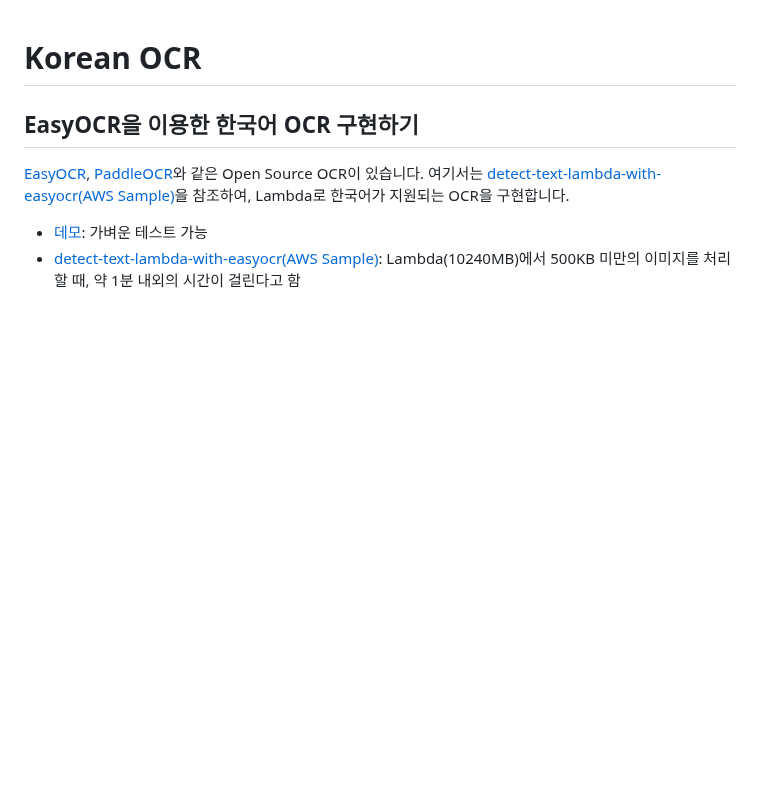
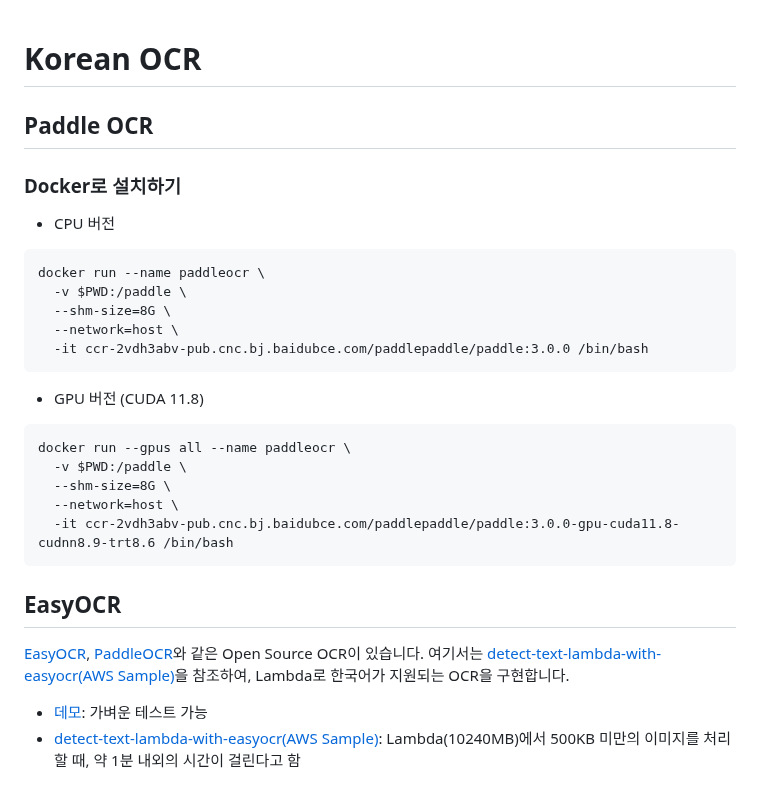
Before and after one commit to kyopark2014/korean-ocr, a Markdown page: README.md, the part around the change. Rendered like a GitHub page; blank space fills up the shorter version.

````diff
--- a/README.md
+++ b/README.md
@@ -1,6 +1,28 @@
 # Korean OCR
 
-## EasyOCR을 이용한 한국어 OCR 구현하기
+## Paddle OCR
+
+### Docker로 설치하기
+
+- CPU 버전
+```text
+docker run --name paddleocr \
+  -v $PWD:/paddle \
+  --shm-size=8G \
+  --network=host \
+  -it ccr-2vdh3abv-pub.cnc.bj.baidubce.com/paddlepaddle/paddle:3.0.0 /bin/bash
+```
+- GPU 버전 (CUDA 11.8)
+
+```text
+docker run --gpus all --name paddleocr \
+  -v $PWD:/paddle \
+  --shm-size=8G \
+  --network=host \
+  -it ccr-2vdh3abv-pub.cnc.bj.baidubce.com/paddlepaddle/paddle:3.0.0-gpu-cuda11.8-cudnn8.9-trt8.6 /bin/bash
+```
+
+## EasyOCR
 
 [EasyOCR](https://github.com/JaidedAI/EasyOCR), [PaddleOCR](https://github.com/PaddlePaddle/PaddleOCR)와 같은 Open Source OCR이 있습니다. 여기서는 [detect-text-lambda-with-easyocr(AWS Sample)](https://github.com/aws-samples/detect-text-lambda-with-easyocr)을 참조하여, Lambda로 한국어가 지원되는 OCR을 구현합니다.
 
````
